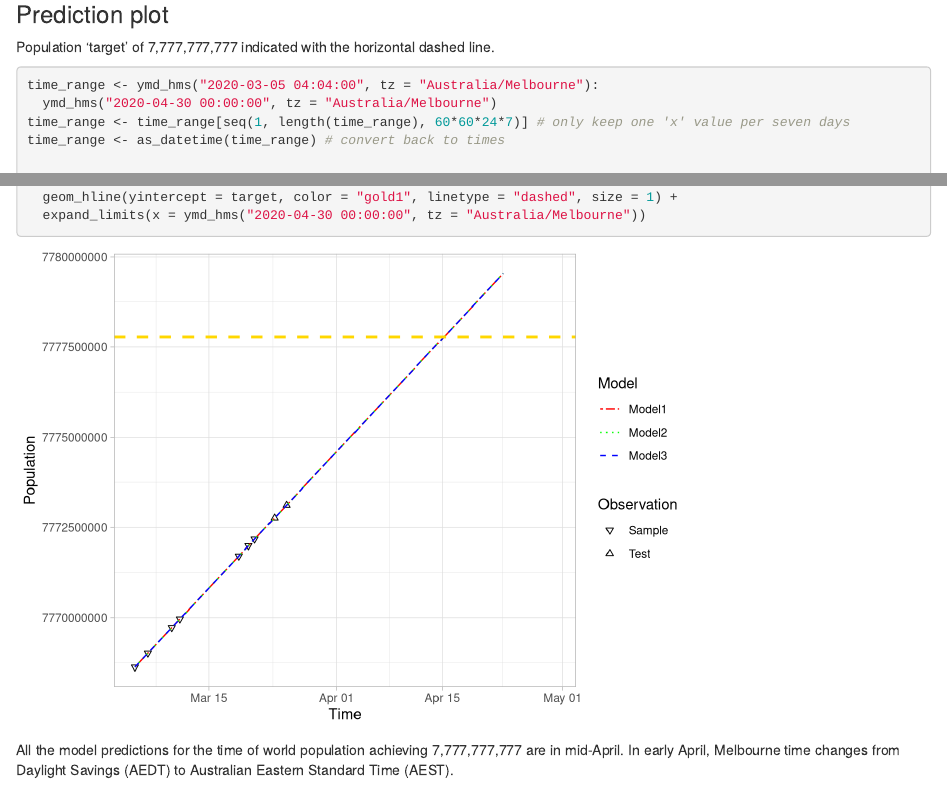
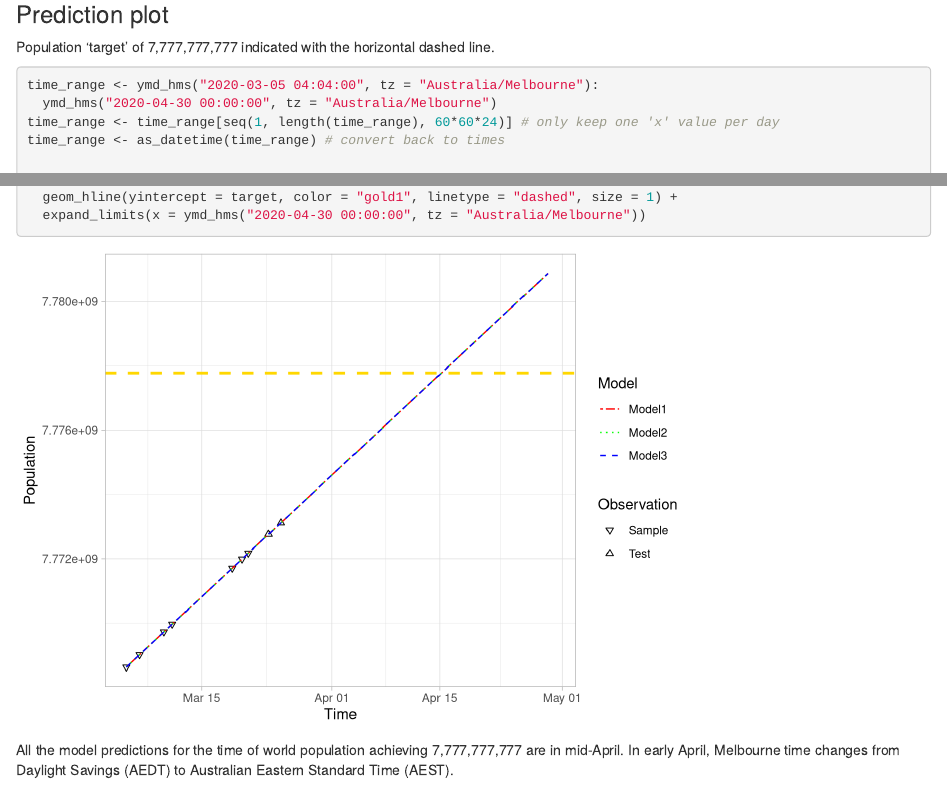
Before and after one commit to DavidPatShuiFong/AnalyticsEdge, an R Markdown document (E101_WorldPopulation_7777777777.Rmd): the page in a window 1100 px wide, from 4430 px down, and a second part further down, joined at a grey line. Rendered offline with R 4.5, knitr and Pandoc, with nearby package versions; some code elsewhere in the file could not run offline; a font, style sheet, LaTeX package, included part or bibliography that could not be used is replaced or left out.

Commit message:
change to daily data points in model plots

```diff
--- a/E101_WorldPopulation_7777777777.Rmd
+++ b/E101_WorldPopulation_7777777777.Rmd
@@ -163,7 +163,7 @@ Population 'target' of `r comma(target, digits = 0)` indicated with the horizont
 
 time_range <- ymd_hms("2020-03-05 04:04:00", tz = "Australia/Melbourne"):
   ymd_hms("2020-04-30 00:00:00", tz = "Australia/Melbourne")
-time_range <- time_range[seq(1, length(time_range), 60*60*24*7)] # only keep one 'x' value per seven days
+time_range <- time_range[seq(1, length(time_range), 60*60*24)] # only keep one 'x' value per day
 time_range <- as_datetime(time_range) # convert back to times
 
 pred1 <- data.frame(Time = time_range,
```
